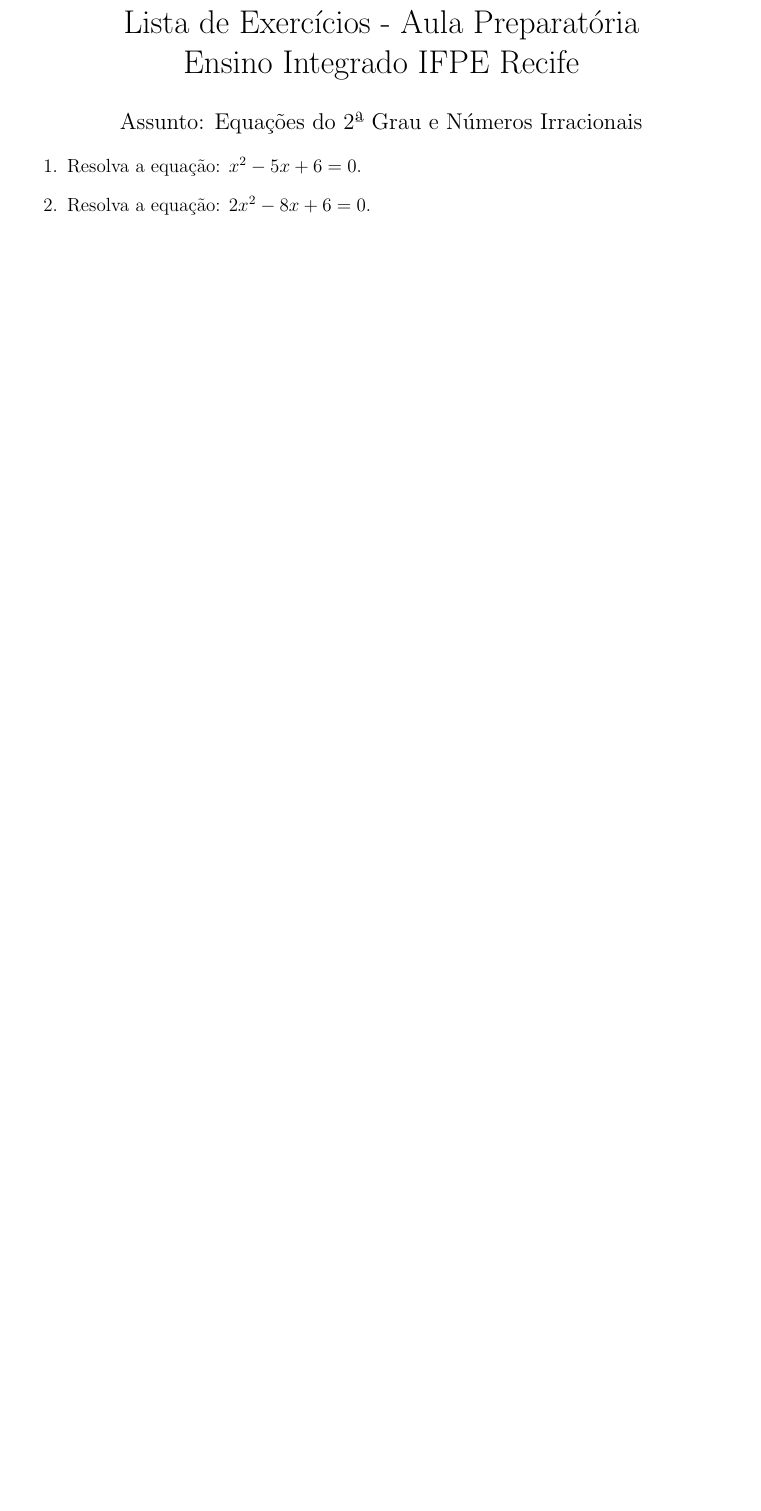
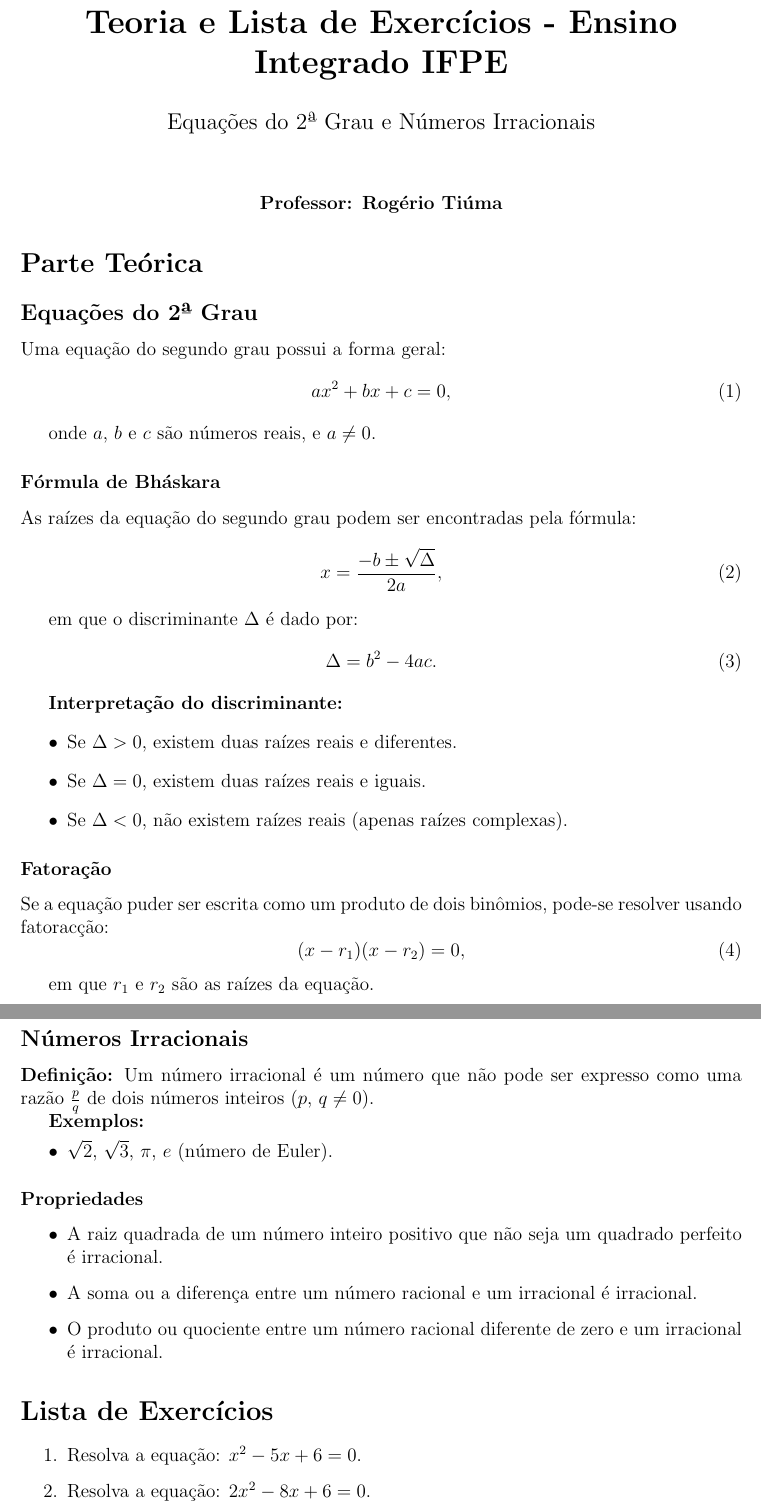
Before and after one commit to RogerioTiuma/AULAS, a LaTeX document (00_COLEGIO_E_CURSO_A/00_MATEMATICA/AULA_1_EQUACOES_2_GRAU_E_IRRACIONAIS/AULA_1-SEGUNDO_GRAU_E_NUM_IRRAC.tex): part of page 1 of 2 before the commit and two parts of pages 1 and 2 of 3 after it, the two joined at a grey line, cut so that both start at the same text, the shorter picture padded with empty space. Compiled offline with pdfLaTeX.

Commit message:
Final_Eq_2_grau_e_irrac

```diff
--- a/00_COLEGIO_E_CURSO_A/00_MATEMATICA/AULA_1_EQUACOES_2_GRAU_E_IRRACIONAIS/AULA_1-SEGUNDO_GRAU_E_NUM_IRRAC.tex
+++ b/00_COLEGIO_E_CURSO_A/00_MATEMATICA/AULA_1_EQUACOES_2_GRAU_E_IRRACIONAIS/AULA_1-SEGUNDO_GRAU_E_NUM_IRRAC.tex
@@ -5,13 +5,74 @@
 \usepackage{geometry}
 \geometry{margin=2.5cm}
 
-\title{Lista de Exerc\'icios - Aula Preparat\'oria\linebreak Ensino Integrado IFPE Recife}
-\author{Assunto: Equa\c{c}\~oes do 2\textordfeminine\ Grau e N\'umeros Irracionais}
+\title{\textbf{Teoria e Lista de Exerc\'icios - Ensino Integrado IFPE}}
+\author{Equa\c{c}\~oes do 2\textordfeminine\ Grau e N\'umeros Irracionais}
 \date{\vspace{-5ex}}
 
 \begin{document}
 
 \maketitle
+
+\textbf{\begin{center}
+    Professor: Rogério Tiúma
+\end{center}}
+
+
+\section*{Parte Te\'orica}
+
+\subsection*{Equa\c{c}\~oes do 2\textordfeminine\ Grau}
+
+Uma equa\c{c}\~ao do segundo grau possui a forma geral:
+\begin{equation}
+ax^2 + bx + c = 0,
+\end{equation}
+
+onde $a$, $b$ e $c$ s\~ao n\'umeros reais, e $a \neq 0$.
+
+\subsubsection*{F\'ormula de Bh\'askara}
+As ra\'izes da equa\c{c}\~ao do segundo grau podem ser encontradas pela f\'ormula:
+\begin{equation}
+x = \frac{-b \pm \sqrt{\Delta}}{2a},
+\end{equation}
+
+em que o discriminante $\Delta$ \'e dado por:
+\begin{equation}
+\Delta = b^2 - 4ac.
+\end{equation}
+
+\textbf{Interpreta\c{c}\~ao do discriminante:}
+\begin{itemize}
+    \item Se $\Delta > 0$, existem duas ra\'izes reais e diferentes.
+    \item Se $\Delta = 0$, existem duas ra\'izes reais e iguais.
+    \item Se $\Delta < 0$, n\~ao existem ra\'izes reais (apenas ra\'izes complexas).
+\end{itemize}
+
+\subsubsection*{Fatora\c{c}\~ao}
+
+Se a equa\c{c}\~ao puder ser escrita como um produto de dois bin\^omios, pode-se resolver usando fatorac\c{c}\~ao:
+\begin{equation}
+(x - r_1)(x - r_2) = 0,
+\end{equation}
+
+em que $r_1$ e $r_2$ s\~ao as ra\'izes da equa\c{c}\~ao.
+
+\subsection*{N\'umeros Irracionais}
+
+\textbf{Defini\c{c}\~ao:} Um n\'umero irracional \'e um n\'umero que n\~ao pode ser expresso como uma raz\~ao $\frac{p}{q}$ de dois n\'umeros inteiros ($p$, $q \neq 0$).
+
+\textbf{Exemplos:}
+\begin{itemize}
+    \item $\sqrt{2}$, $\sqrt{3}$, $\pi$, $e$ (n\'umero de Euler).
+\end{itemize}
+
+\subsubsection*{Propriedades}
+\begin{itemize}
+    \item A raiz quadrada de um n\'umero inteiro positivo que n\~ao seja um quadrado perfeito \'e irracional.
+    \item A soma ou a diferen\c{c}a entre um n\'umero racional e um irracional \'e irracional.
+    \item O produto ou quociente entre um n\'umero racional diferente de zero e um irracional \'e irracional.
+\end{itemize}
+
+\section*{Lista de Exerc\'icios}
 
 \begin{enumerate}
 
```
Also changed, not shown: 00_COLEGIO_E_CURSO_A/00_MATEMATICA/AULA_1_EQUACOES_2_GRAU_E_IRRACIONAIS/AULA_1-SEGUNDO_GRAU_E_NUM_IRRAC.pdf, 00_COLEGIO_E_CURSO_A/00_MATEMATICA/AULA_1_EQUACOES_2_GRAU_E_IRRACIONAIS/AULA_1-SEGUNDO_GRAU_E_NUM_IRRAC.tex (4 more changed lines), 5 other files.
